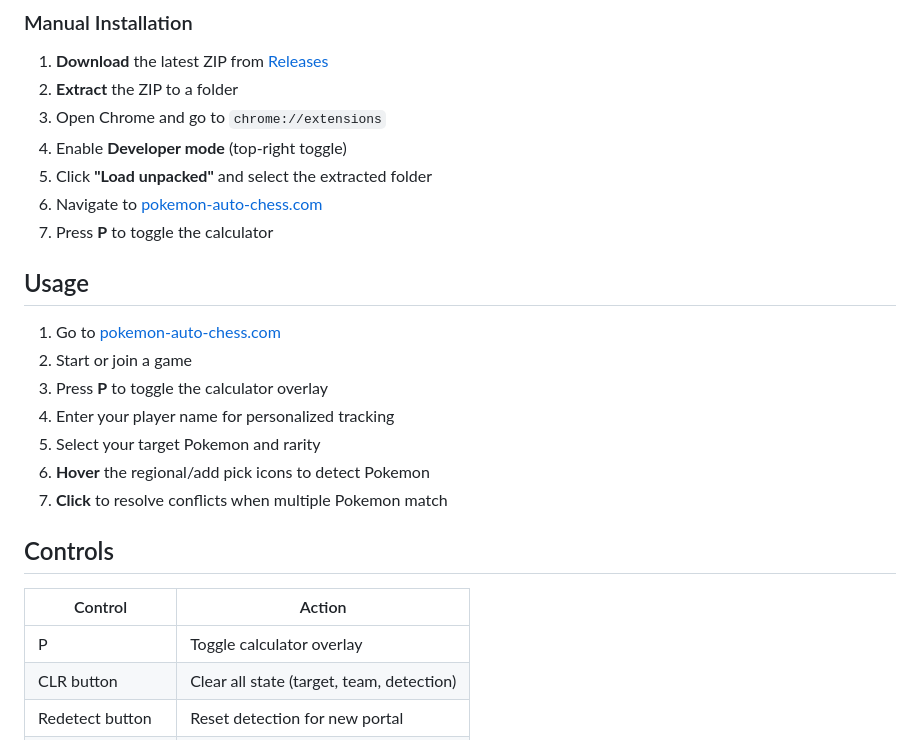
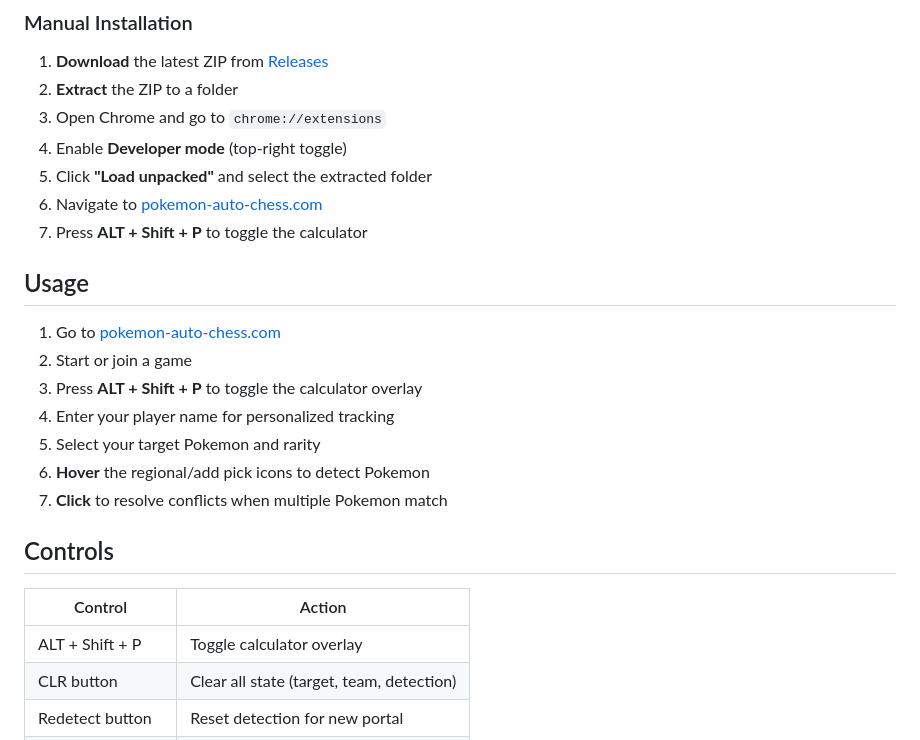
Before and after one commit to DonaldGallianoIII/Pokemon-Auto-Chess-Live-Data-Calculator, a Markdown page: README.md, the part around the change. Rendered like a GitHub page.

```diff
--- a/README.md
+++ b/README.md
@@ -61,13 +61,13 @@ A Chrome extension that provides real-time probability calculations for [Pokemon
 4. Enable **Developer mode** (top-right toggle)
 5. Click **"Load unpacked"** and select the extracted folder
 6. Navigate to [pokemon-auto-chess.com](https://pokemon-auto-chess.com)
-7. Press **P** to toggle the calculator
+7. Press **ALT + Shift + P** to toggle the calculator
 
 ## Usage
 
 1. Go to [pokemon-auto-chess.com](https://pokemon-auto-chess.com)
 2. Start or join a game
-3. Press **P** to toggle the calculator overlay
+3. Press **ALT + Shift + P** to toggle the calculator overlay
 4. Enter your player name for personalized tracking
 5. Select your target Pokemon and rarity
 6. **Hover** the regional/add pick icons to detect Pokemon
@@ -77,7 +77,7 @@ A Chrome extension that provides real-time probability calculations for [Pokemon
 
 | Control | Action |
 |---------|--------|
-| P | Toggle calculator overlay |
+| ALT + Shift + P | Toggle calculator overlay |
 | CLR button | Clear all state (target, team, detection) |
 | Redetect button | Reset detection for new portal |
 | Hover game icons | Detect regional/add pick Pokemon |
```
